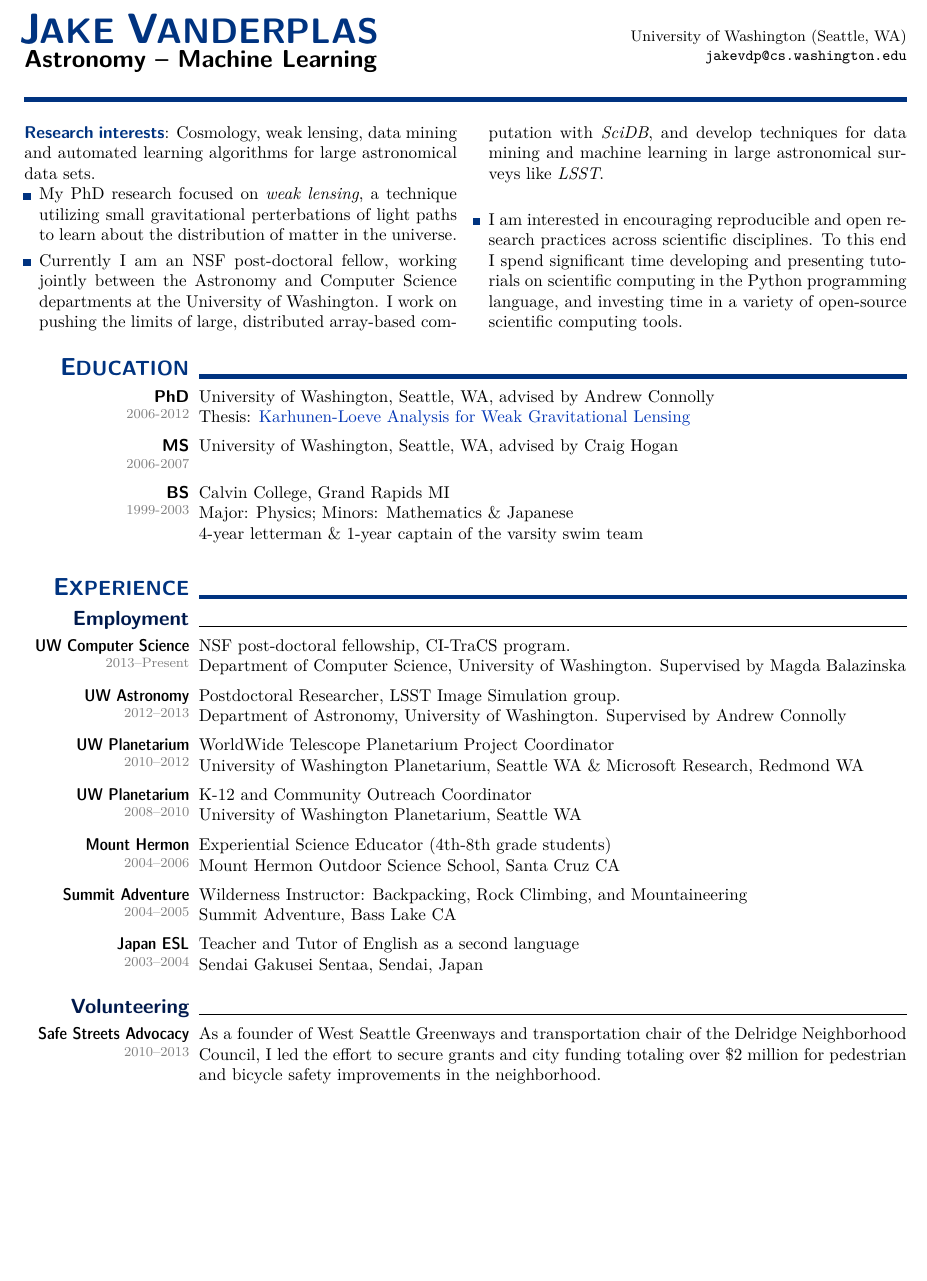
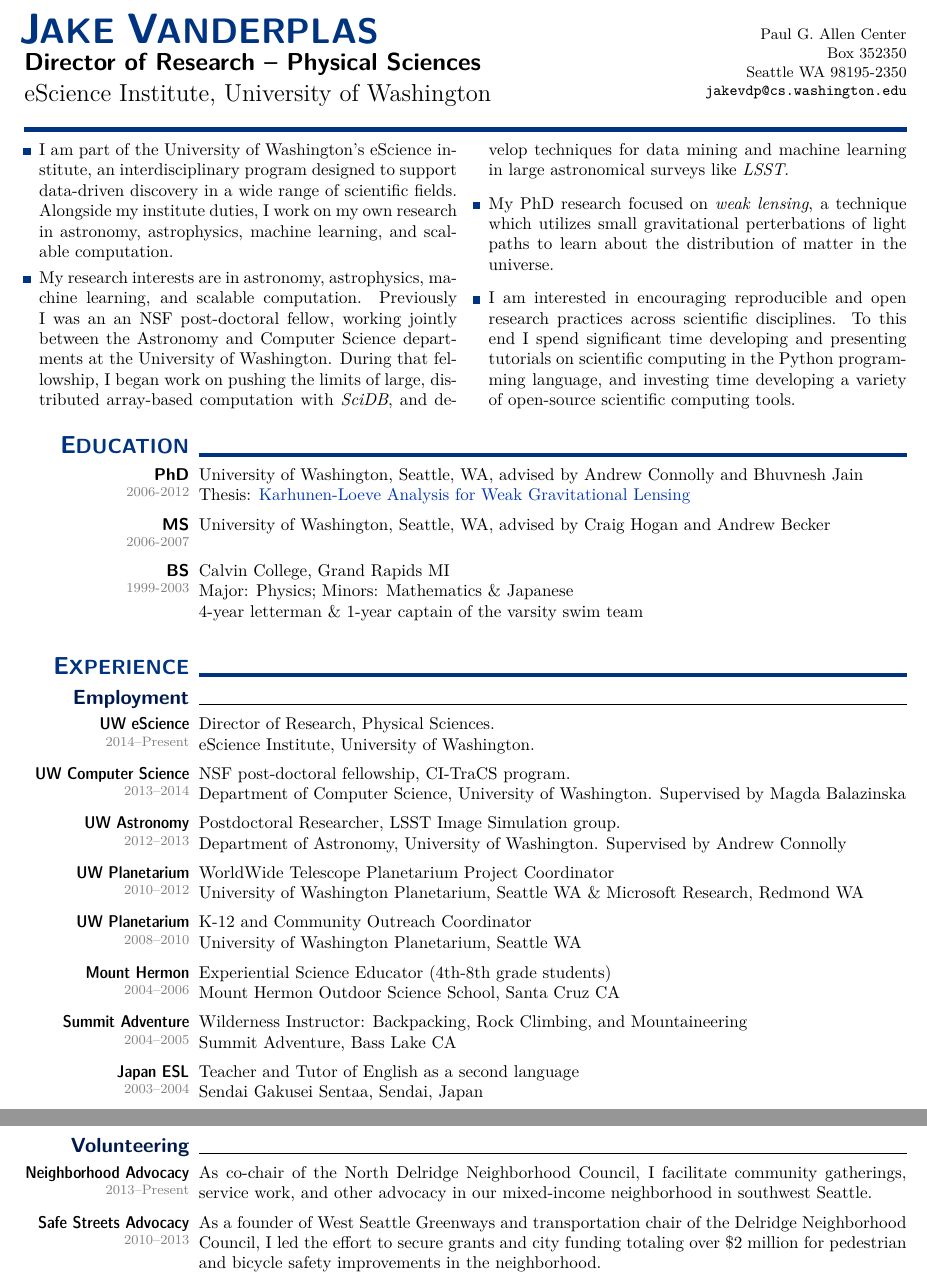
Before and after one commit to jakevdp/website, a LaTeX CV (CV/CV.tex): part of page 1 of 5 before the commit and two parts of pages 1 and 2 of 6 after it, the two joined at a grey line, cut at the place of the change, the shorter picture padded with empty space. Compiled offline with pdfLaTeX.

Commit message:
update for eScience job

```diff
--- a/CV/CV.tex
+++ b/CV/CV.tex
@@ -192,8 +192,10 @@
 	\hskip -0.1cm
 	{\Huge\bf\sf \color{deep_blue} J\huge \hskip -0.05cm AKE %
 	 \Huge \color{deep_blue} V\huge \hskip -0.05cm ANDERPLAS}
-	\\[-.2\baselineskip]
-	\bf\sf Astronomy -- Machine Learning
+	\\[-.1\baselineskip]
+	{\bf\sf Director of Research -- Physical Sciences}
+        \\
+        eScience Institute, University of Washington
     }
 \end{minipage}
 \hfill
@@ -201,7 +203,9 @@
     \raggedleft
     \,\vskip -1em
     \small
-        University of Washington (Seattle, WA)
+        Paul G. Allen Center\\
+        Box 352350\\
+        Seattle WA 98195-2350\\
 	{\texttt {jakevdp@cs.washington.edu}}%
     \vspace*{-.5\baselineskip}%
 \end{minipage}
@@ -212,28 +216,37 @@
 \begin{multicols}{2}
 \sloppy
 
-\textcolor{deep_blue}{\bf\sf Research interests}:
-Cosmology, weak lensing, data mining and automated learning algorithms for
-large astronomical data sets.
+%\textcolor{deep_blue}{\bf\sf Research interests}:
+%Cosmology, weak lensing, data mining and automated learning algorithms for
+%large astronomical data sets.
 
 \begin{itemize}[leftmargin=2ex, itemsep=0ex]
 \item[\mydot]
-My PhD research focused on {\it weak lensing}, a technique utilizing small
+I am part of the University of Washington's eScience institute, an
+interdisciplinary program designed to support data-driven discovery in a
+wide range of scientific fields.  Alongside my institute duties, I work on
+my own research in astronomy, astrophysics, machine learning, and
+scalable computation.
+
+\item[\mydot]
+My research interests are in astronomy, astrophysics, machine learning, and
+scalable computation. Previously I was an an NSF post-doctoral fellow,
+working jointly between the Astronomy and Computer Science departments
+at the University of Washington. During that fellowship, I began work on
+pushing the limits of large, distributed array-based computation with
+{\it SciDB}, and develop techniques for data mining and machine learning
+in large astronomical surveys like {\it LSST}.
+
+\item[\mydot]
+My PhD research focused on {\it weak lensing}, a technique which utilizes small
 gravitational perterbations of light paths to learn about the distribution
 of matter in the universe.
-
-\item[\mydot]
-Currently I am an NSF post-doctoral fellow, working jointly between the
-Astronomy and Computer Science departments at the University of Washington.
-I work on pushing the limits of large, distributed array-based computation
-with {\it SciDB}, and develop techniques for data mining and machine learning
-in large astronomical surveys like {\it LSST}.
 
 \item[\mydot]
 I am interested in encouraging reproducible and open research practices
 across scientific disciplines.  To this end I spend significant time
 developing and presenting tutorials on scientific computing in the Python
-programming language, and investing time in a variety of open-source
+programming language, and investing time developing a variety of open-source
 scientific computing tools.
 
 \end{itemize}
@@ -247,13 +260,15 @@ scientific computing tools.
 \topic{E \large\hskip -1ex DUCATION}{~}
 
     \subtopic[2006-2012]{\bf PhD}{
-        University of Washington, Seattle, WA, advised by Andrew Connolly\\
+        University of Washington, Seattle, WA, advised by Andrew Connolly
+        and Bhuvnesh Jain\\
 	Thesis: \href{http://adsabs.harvard.edu/abs/2013arXiv1301.6657V}{
           Karhunen-Loeve Analysis for Weak Gravitational Lensing}
     }
 
     \subtopic[2006-2007]{\bf MS}{
-      University of Washington, Seattle, WA, advised by Craig Hogan\\
+      University of Washington, Seattle, WA, advised by Craig Hogan
+      and Andrew Becker\\
     }
 
     \subtopic[1999-2003]{\bf BS}{
@@ -268,7 +283,11 @@ scientific computing tools.
 \vspace*{-0.5\baselineskip}
 \smalltopic{Employment}{}
 
-    \subtopic[2013--Present]{UW Computer Science}{
+    \subtopic[2014--Present]{UW eScience}{
+      Director of Research, Physical Sciences.\\
+      eScience Institute, University of Washington.}
+
+    \subtopic[2013--2014]{UW Computer Science}{
       NSF post-doctoral fellowship, CI-TraCS program.\\
       Department of Computer Science, University of Washington.
       Supervised by Magda Balazinska}
@@ -305,6 +324,12 @@ scientific computing tools.
     }
 
 \smalltopic{Volunteering}{}
+
+    \subtopic[2013--Present]{Neighborhood Advocacy}{
+      As co-chair of the North Delridge Neighborhood Council, I facilitate
+      community gatherings, service work, and other advocacy
+      in our mixed-income neighborhood in southwest Seattle.
+    }
 
     \subtopic[2010--2013]{Safe Streets Advocacy}{
       As a founder of West Seattle Greenways and transportation chair of
@@ -385,6 +410,7 @@ scientific computing tools.
       Recipient of the Roger D. Griffioen Scholarship for Physics majors.
     }
 
+\pagebreak
 %%%%%%%%%%%%%%%%%%%%%%%%%%%%%%%%%%%%%%%%%%%%%%%%%%%%%%%%%%%%%%%%%%%%%%%%%%%
 \topic{C \large\hskip -1ex OMPUTING}{
   I am an active developer, maintainer, and contributor to several
```
Also changed, not shown: CV/CV.tex (42 more changed lines), 1 other file.
